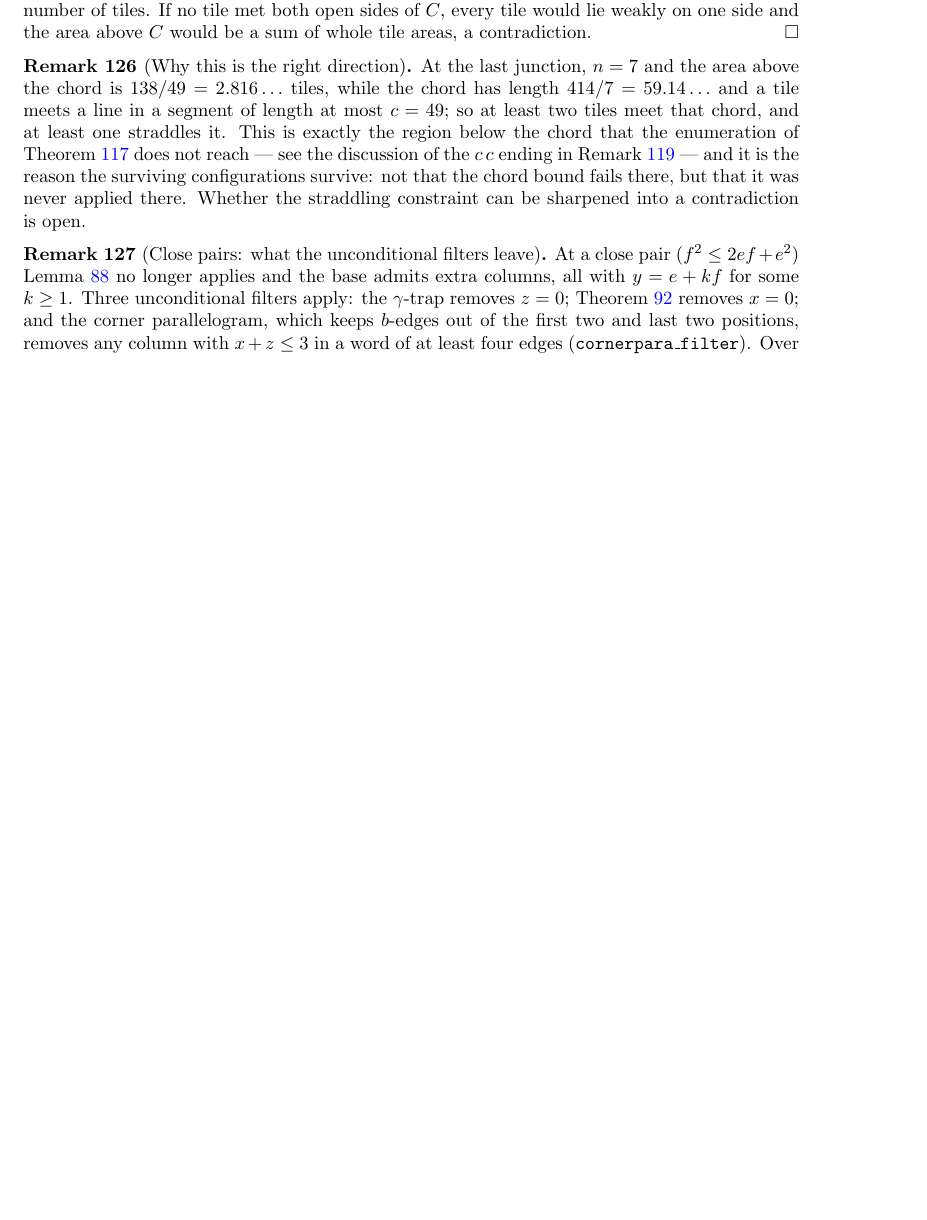
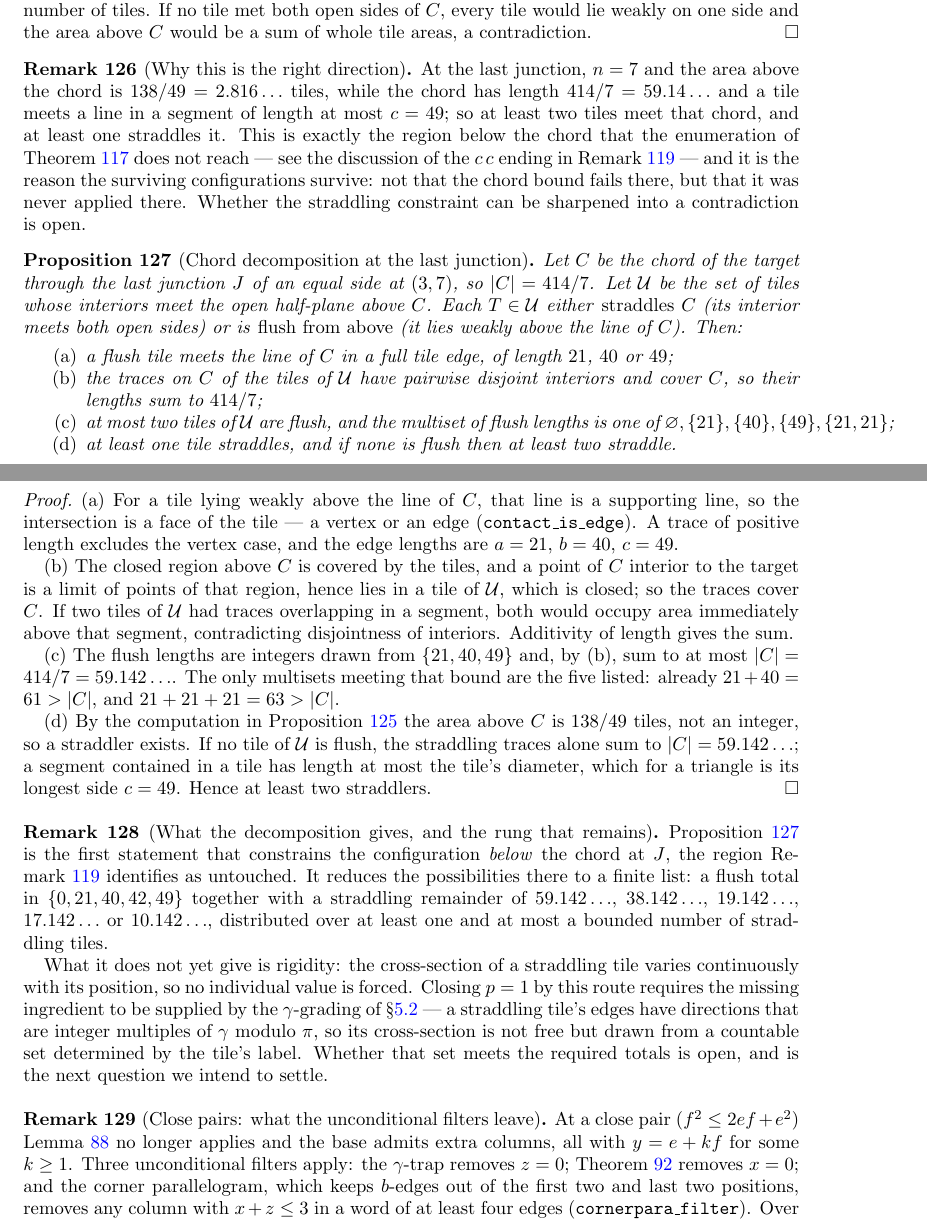
Before and after one commit to ElVec1o/erdos_634_proof, a LaTeX paper (paper/erdos-634-companion.tex): part of page 42 of 52 before the commit and two parts of pages 42 and 43 of 53 after it, the two joined at a grey line, cut so that both start at the same text, the shorter picture padded with empty space. Compiled offline with pdfLaTeX.

Commit message:
Prove the chord decomposition at the last junction

```diff
--- a/paper/erdos-634-companion.tex
+++ b/paper/erdos-634-companion.tex
@@ -2807,6 +2807,58 @@ configurations survive: not that the chord bound fails there, but that it was ne
 Whether the straddling constraint can be sharpened into a contradiction is open.
 \end{remark}
 
+\begin{proposition}[Chord decomposition at the last junction]\label{prop:chorddecomp}
+Let $C$ be the chord of the target through the last junction $J$ of an equal side at $(3,7)$, so
+$|C|=414/7$. Let $\mathcal U$ be the set of tiles whose interiors meet the open half-plane above $C$.
+Each $T\in\mathcal U$ either \emph{straddles} $C$ (its interior meets both open sides) or is
+\emph{flush from above} (it lies weakly above the line of $C$). Then:
+\begin{enumerate}
+\item[(a)] a flush tile meets the line of $C$ in a full tile edge, of length $21$, $40$ or $49$;
+\item[(b)] the traces on $C$ of the tiles of $\mathcal U$ have pairwise disjoint interiors and cover
+$C$, so their lengths sum to $414/7$;
+\item[(c)] at most two tiles of $\mathcal U$ are flush, and the multiset of flush lengths is one of
+$\varnothing,\{21\},\{40\},\{49\},\{21,21\}$;
+\item[(d)] at least one tile straddles, and if none is flush then at least two straddle.
+\end{enumerate}
+\end{proposition}
+
+\begin{proof}
+(a) For a tile lying weakly above the line of $C$, that line is a supporting line, so the intersection
+is a face of the tile --- a vertex or an edge (\texttt{contact\_is\_edge}). A trace of positive length
+excludes the vertex case, and the edge lengths are $a=21$, $b=40$, $c=49$.
+
+(b) The closed region above $C$ is covered by the tiles, and a point of $C$ interior to the target is
+a limit of points of that region, hence lies in a tile of $\mathcal U$, which is closed; so the traces
+cover $C$. If two tiles of $\mathcal U$ had traces overlapping in a segment, both would occupy area
+immediately above that segment, contradicting disjointness of interiors. Additivity of length gives
+the sum.
+
+(c) The flush lengths are integers drawn from $\{21,40,49\}$ and, by (b), sum to at most
+$|C|=414/7=59.142\ldots$. The only multisets meeting that bound are the five listed: already
+$21+40=61>|C|$, and $21+21+21=63>|C|$.
+
+(d) By the computation in Proposition~\ref{prop:straddle} the area above $C$ is $138/49$ tiles, not an
+integer, so a straddler exists. If no tile of $\mathcal U$ is flush, the straddling traces alone sum to
+$|C|=59.142\ldots$; a segment contained in a tile has length at most the tile's diameter, which for a
+triangle is its longest side $c=49$. Hence at least two straddlers.
+\end{proof}
+
+\begin{remark}[What the decomposition gives, and the rung that remains]\label{rem:chordscope}
+Proposition~\ref{prop:chorddecomp} is the first statement that constrains the configuration
+\emph{below} the chord at $J$, the region Remark~\ref{rem:dichotomy} identifies as untouched. It
+reduces the possibilities there to a finite list: a flush total in $\{0,21,40,42,49\}$ together with a
+straddling remainder of $59.142\ldots$, $38.142\ldots$, $19.142\ldots$, $17.142\ldots$ or
+$10.142\ldots$, distributed over at least one and at most a bounded number of straddling tiles.
+
+What it does not yet give is rigidity: the cross-section of a straddling tile varies continuously with
+its position, so no individual value is forced. Closing $p=1$ by this route requires the missing
+ingredient to be supplied by the $\gamma$-grading of \S\ref{sub:gammagrading} --- a straddling tile's
+edges have directions that are integer multiples of $\gamma$ modulo $\pi$, so its cross-section is not
+free but drawn from a countable set determined by the tile's label. Whether that set meets the
+required totals is open, and is the next question we intend to settle.
+\end{remark}
+
+
 
 
 \begin{remark}[Close pairs: what the unconditional filters leave]\label{rem:closepairs}
```
